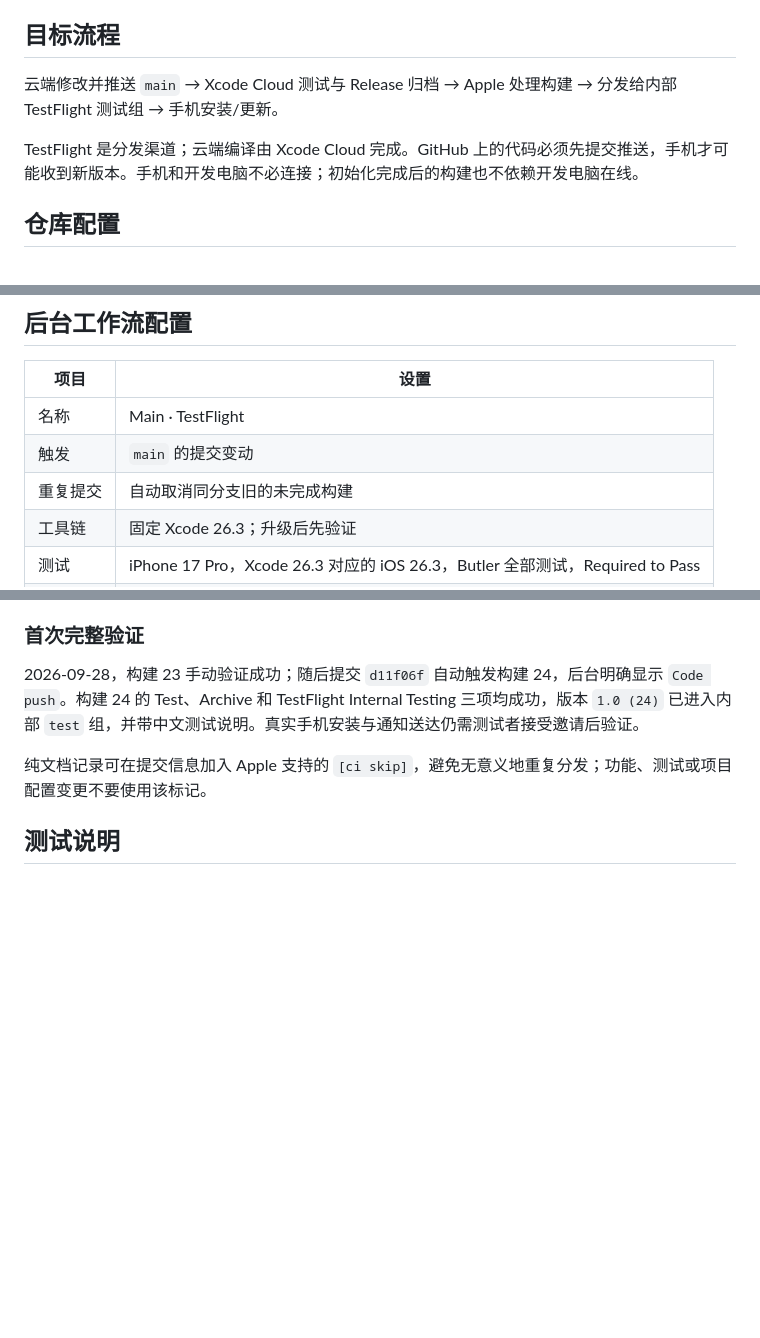
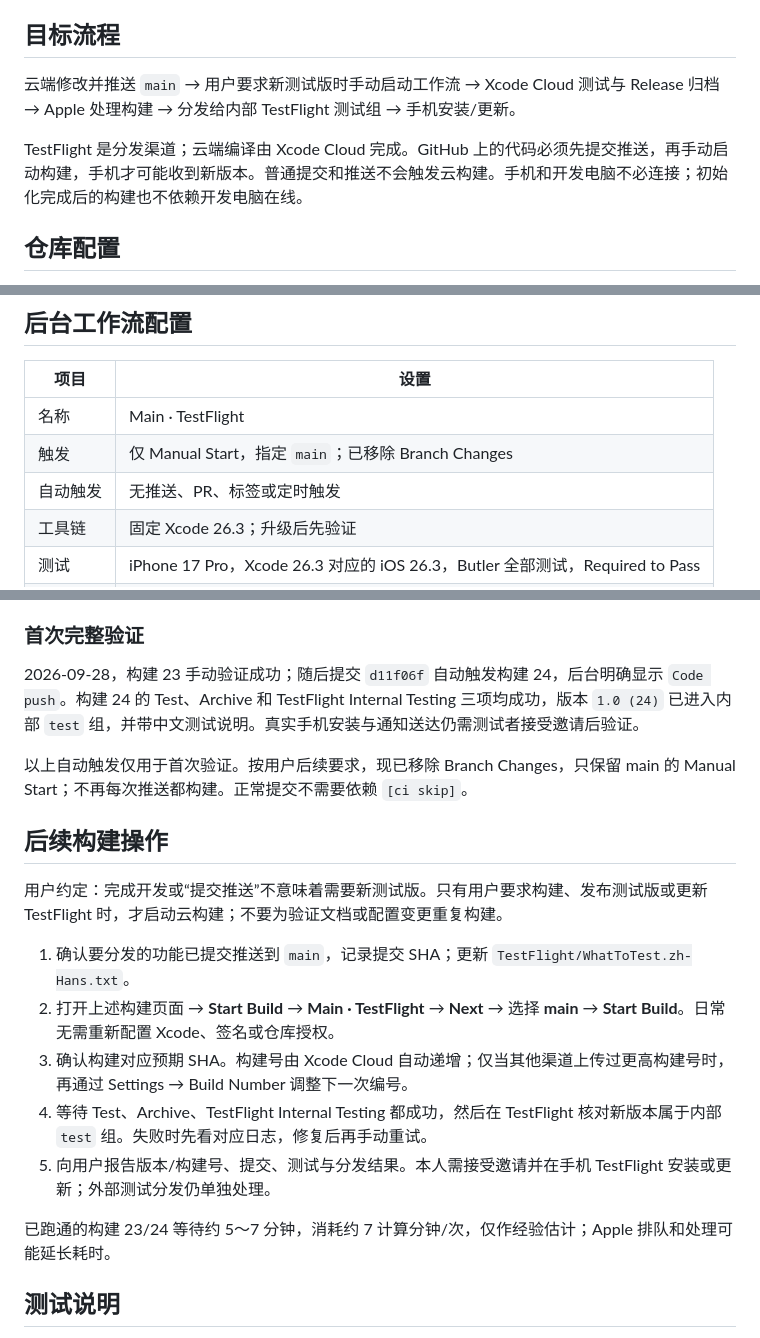
Before and after one commit to onevalar/butler, a Markdown page: docs/XCODE_CLOUD.md, 3 parts joined by grey strips. Rendered like a GitHub page; blank space fills up the shorter version.

Commit message:
Document manual-only TestFlight build workflow

```diff
--- a/docs/XCODE_CLOUD.md
+++ b/docs/XCODE_CLOUD.md
@@ -4,9 +4,9 @@
 
 ## 目标流程
 
-云端修改并推送 `main` → Xcode Cloud 测试与 Release 归档 → Apple 处理构建 → 分发给内部 TestFlight 测试组 → 手机安装/更新。
+云端修改并推送 `main` → 用户要求新测试版时手动启动工作流 → Xcode Cloud 测试与 Release 归档 → Apple 处理构建 → 分发给内部 TestFlight 测试组 → 手机安装/更新。
 
-TestFlight 是分发渠道；云端编译由 Xcode Cloud 完成。GitHub 上的代码必须先提交推送，手机才可能收到新版本。手机和开发电脑不必连接；初始化完成后的构建也不依赖开发电脑在线。
+TestFlight 是分发渠道；云端编译由 Xcode Cloud 完成。GitHub 上的代码必须先提交推送，再手动启动构建，手机才可能收到新版本。普通提交和推送不会触发云构建。手机和开发电脑不必连接；初始化完成后的构建也不依赖开发电脑在线。
 
 ## 仓库配置
 
@@ -22,8 +22,8 @@ TestFlight 是分发渠道；云端编译由 Xcode Cloud 完成。GitHub 上的
 | 项目 | 设置 |
 |---|---|
 | 名称 | Main · TestFlight |
-| 触发 | `main` 的提交变动 |
-| 重复提交 | 自动取消同分支旧的未完成构建 |
+| 触发 | 仅 Manual Start，指定 `main`；已移除 Branch Changes |
+| 自动触发 | 无推送、PR、标签或定时触发 |
 | 工具链 | 固定 Xcode 26.3；升级后先验证 |
 | 测试 | iPhone 17 Pro，Xcode 26.3 对应的 iOS 26.3，Butler 全部测试，Required to Pass |
 | 归档 | iOS，Butler，Release，App Store 分发准备 |
@@ -41,7 +41,19 @@ GitHub 仓库授权已完成，以上工作流已在 App Store Connect 保存并
 
 2026-09-28，构建 23 手动验证成功；随后提交 `d11f06f` 自动触发构建 24，后台明确显示 `Code push`。构建 24 的 Test、Archive 和 TestFlight Internal Testing 三项均成功，版本 `1.0 (24)` 已进入内部 `test` 组，并带中文测试说明。真实手机安装与通知送达仍需测试者接受邀请后验证。
 
-纯文档记录可在提交信息加入 Apple 支持的 `[ci skip]`，避免无意义地重复分发；功能、测试或项目配置变更不要使用该标记。
+以上自动触发仅用于首次验证。按用户后续要求，现已移除 Branch Changes，只保留 main 的 Manual Start；不再每次推送都构建。正常提交不需要依赖 `[ci skip]`。
+
+## 后续构建操作
+
+用户约定：完成开发或“提交推送”不意味着需要新测试版。只有用户要求构建、发布测试版或更新 TestFlight 时，才启动云构建；不要为验证文档或配置变更重复构建。
+
+1. 确认要分发的功能已提交推送到 `main`，记录提交 SHA；更新 `TestFlight/WhatToTest.zh-Hans.txt`。
+2. 打开上述构建页面 → **Start Build** → **Main · TestFlight** → **Next** → 选择 **main** → **Start Build**。日常无需重新配置 Xcode、签名或仓库授权。
+3. 确认构建对应预期 SHA。构建号由 Xcode Cloud 自动递增；仅当其他渠道上传过更高构建号时，再通过 Settings → Build Number 调整下一次编号。
+4. 等待 Test、Archive、TestFlight Internal Testing 都成功，然后在 TestFlight 核对新版本属于内部 `test` 组。失败时先看对应日志，修复后再手动重试。
+5. 向用户报告版本/构建号、提交、测试与分发结果。本人需接受邀请并在手机 TestFlight 安装或更新；外部测试分发仍单独处理。
+
+已跑通的构建 23/24 等待约 5～7 分钟，消耗约 7 计算分钟/次，仅作经验估计；Apple 排队和处理可能延长耗时。
 
 ## 测试说明
 
```
Also changed, not shown: DEVELOPMENT_LOG.md (+8 -0 lines).
